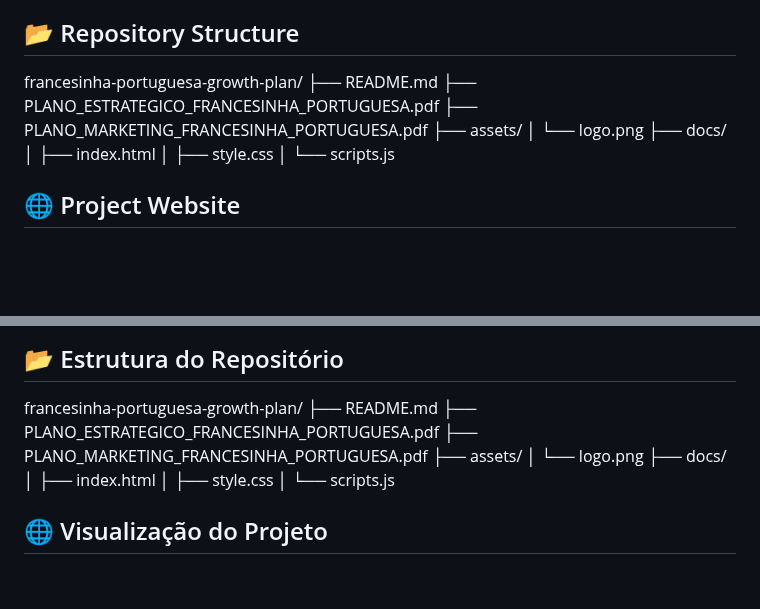
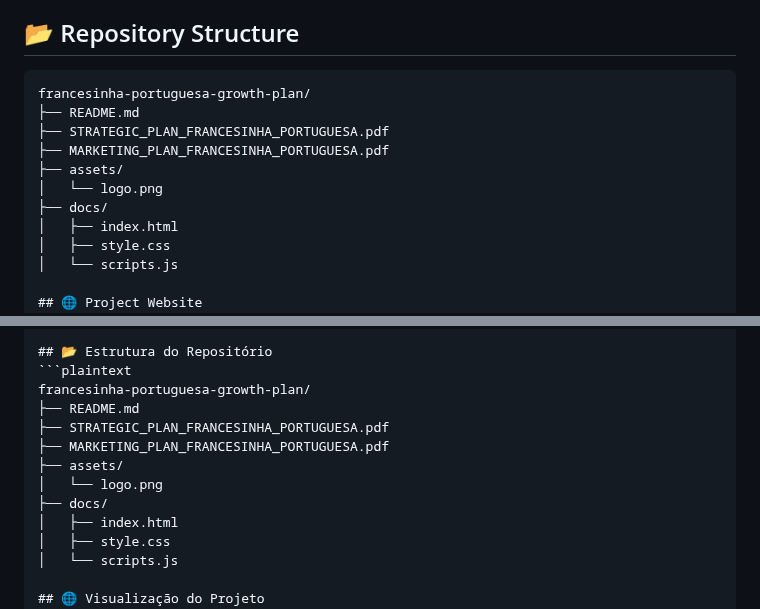
Before and after one commit to Thiagotfsbsb/francesinha-portuguesa-growth-plan, a Markdown page: README.md, 2 parts joined by grey strips. Rendered like a GitHub page; blank space fills up the shorter version.

````diff
--- a/README.md
+++ b/README.md
@@ -12,11 +12,11 @@ This repository was created to document and present a comprehensive business dev
 - Increasing revenue sustainably
 
 ## 📂 Repository Structure
-
+```plaintext
 francesinha-portuguesa-growth-plan/
 ├── README.md
-├── PLANO_ESTRATEGICO_FRANCESINHA_PORTUGUESA.pdf
-├── PLANO_MARKETING_FRANCESINHA_PORTUGUESA.pdf
+├── STRATEGIC_PLAN_FRANCESINHA_PORTUGUESA.pdf
+├── MARKETING_PLAN_FRANCESINHA_PORTUGUESA.pdf
 ├── assets/
 │   └── logo.png
 ├── docs/
@@ -81,11 +81,11 @@ O objetivo deste projeto é apresentar soluções reais para um restaurante fís
 > 🎯 Projeto aplicável como case de consultoria, portfólio ou referência para negócios do setor alimentar.
 
 ## 📂 Estrutura do Repositório
-
+```plaintext
 francesinha-portuguesa-growth-plan/
 ├── README.md
-├── PLANO_ESTRATEGICO_FRANCESINHA_PORTUGUESA.pdf
-├── PLANO_MARKETING_FRANCESINHA_PORTUGUESA.pdf
+├── STRATEGIC_PLAN_FRANCESINHA_PORTUGUESA.pdf
+├── MARKETING_PLAN_FRANCESINHA_PORTUGUESA.pdf
 ├── assets/
 │   └── logo.png
 ├── docs/
````
